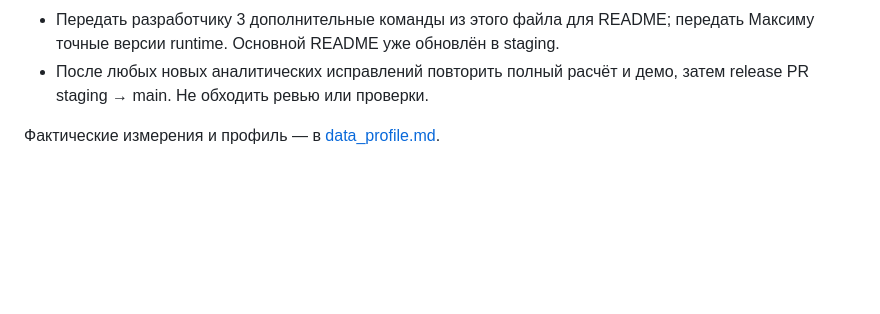
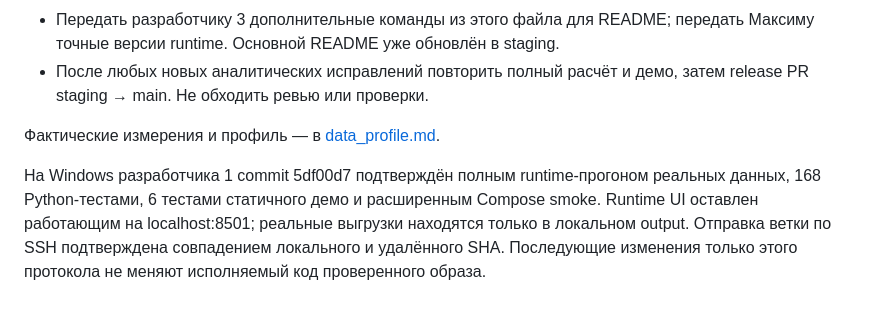
Before and after one commit to BAITC-Hacks/hack-49030f8c-apexflow, a Markdown page: docs/pipeline-handoff.md, the part around the change. Drawn GitHub-style; blank space fills up the shorter version.

```diff
--- a/docs/pipeline-handoff.md
+++ b/docs/pipeline-handoff.md
@@ -116,3 +116,10 @@ CLI-проверка `--verify-output` также сверяет хэш кода
   затем release PR staging → main. Не обходить ревью или проверки.
 
 Фактические измерения и профиль — в [data_profile.md](data_profile.md).
+
+На Windows разработчика 1 commit 5df00d7 подтверждён полным runtime-прогоном
+реальных данных, 168 Python-тестами, 6 тестами статичного демо и расширенным
+Compose smoke. Runtime UI оставлен работающим на localhost:8501; реальные
+выгрузки находятся только в локальном output. Отправка ветки по SSH подтверждена
+совпадением локального и удалённого SHA. Последующие изменения только этого
+протокола не меняют исполняемый код проверенного образа.
```
Also changed, not shown: docs/data_profile.md (+17 -2 lines).
